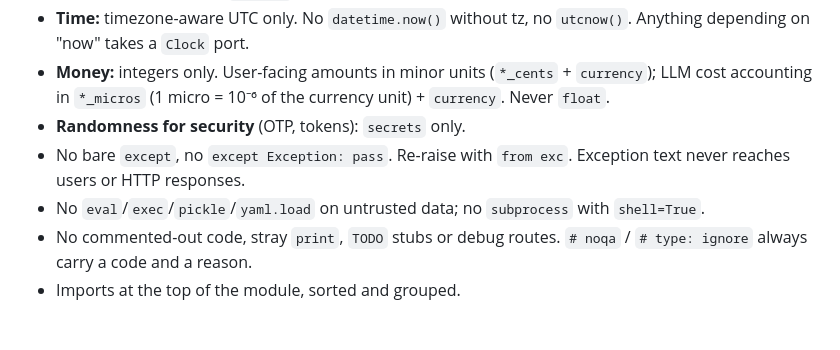
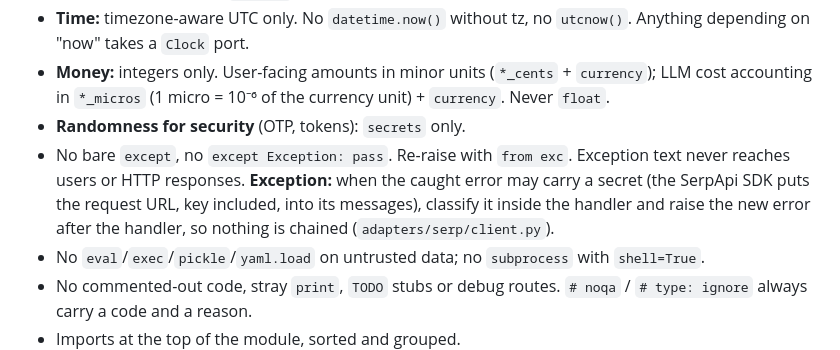
Before and after one commit to aniketmaithani/serpsense, a Markdown page: AGENTS.md, the part around the change. Drawn GitHub-style; blank space fills up the shorter version.

Commit message:
docs(agents): never chain an error that may carry a secret (#32)
AGENTS §3 says to re-raise with `from exc`. The SerpApi SDK puts the
request URL, key included, into its error messages, so chaining one would
carry the key into any logged traceback. The rule now names that
exception: classify inside the handler and raise the new error after it.

```diff
--- a/AGENTS.md
+++ b/AGENTS.md
@@ -59,7 +59,7 @@ src/serpsense/
 - **Time:** timezone-aware UTC only. No `datetime.now()` without tz, no `utcnow()`. Anything depending on "now" takes a `Clock` port.
 - **Money:** integers only. User-facing amounts in minor units (`*_cents` + `currency`); LLM cost accounting in `*_micros` (1 micro = 10⁻⁶ of the currency unit) + `currency`. Never `float`.
 - **Randomness for security** (OTP, tokens): `secrets` only.
-- No bare `except`, no `except Exception: pass`. Re-raise with `from exc`. Exception text never reaches users or HTTP responses.
+- No bare `except`, no `except Exception: pass`. Re-raise with `from exc`. Exception text never reaches users or HTTP responses. **Exception:** when the caught error may carry a secret (the SerpApi SDK puts the request URL, key included, into its messages), classify it inside the handler and raise the new error after the handler, so nothing is chained (`adapters/serp/client.py`).
 - No `eval`/`exec`/`pickle`/`yaml.load` on untrusted data; no `subprocess` with `shell=True`.
 - No commented-out code, stray `print`, `TODO` stubs or debug routes. `# noqa` / `# type: ignore` always carry a code and a reason.
 - Imports at the top of the module, sorted and grouped.
```
